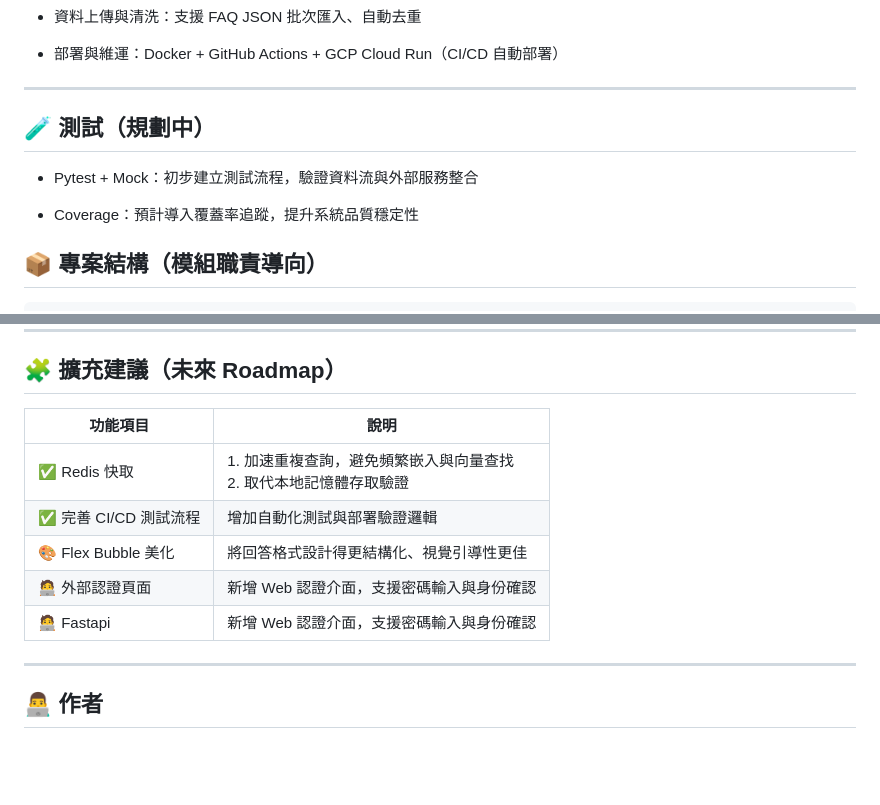
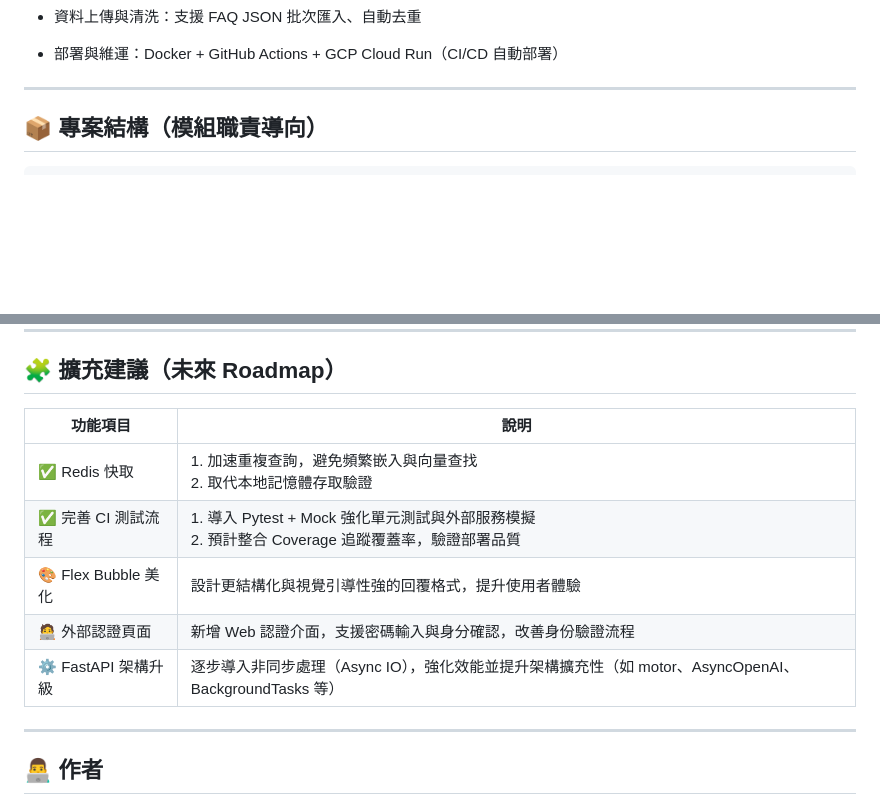
Before and after one commit to AntonShih/restaurant_RAG_new, a Markdown page: README.md, 2 parts joined by grey strips. Rendered like a GitHub page; blank space fills up the shorter version.

Commit message:
技術框架

```diff
--- a/README.md
+++ b/README.md
@@ -36,10 +36,6 @@
  - 部署與維運：Docker + GitHub Actions + GCP Cloud Run（CI/CD 自動部署）
 
 ---
-## 🧪 測試（規劃中）
- - Pytest + Mock：初步建立測試流程，驗證資料流與外部服務整合
-
- - Coverage：預計導入覆蓋率追蹤，提升系統品質穩定性
 
 ## 📦 專案結構（模組職責導向）
 
@@ -156,13 +152,13 @@ docker push asia-east1-docker.pkg.dev/YOUR_PROJECT_ID/your-repo/line-rag-bot
 
 ## 🧩 擴充建議（未來 Roadmap）
 
-| 功能項目         | 說明                                                                 |
-|------------------|----------------------------------------------------------------------|
-| ✅ Redis 快取     | 1. 加速重複查詢，避免頻繁嵌入與向量查找<br>2. 取代本地記憶體存取驗證          |
-| ✅ 完善 CI/CD 測試流程 | 增加自動化測試與部署驗證邏輯                                                 |
-| 🎨 Flex Bubble 美化 | 將回答格式設計得更結構化、視覺引導性更佳                                         |
-| 🧑‍💻 外部認證頁面   | 新增 Web 認證介面，支援密碼輸入與身份確認                                         |
-| 🧑‍💻 Fastapi   | 新增 Web 認證介面，支援密碼輸入與身份確認                                         |
+| 功能項目             | 說明                                                                                   |
+|----------------------|----------------------------------------------------------------------------------------|
+| ✅ Redis 快取         | 1. 加速重複查詢，避免頻繁嵌入與向量查找<br>2. 取代本地記憶體存取驗證                                       |
+| ✅ 完善 CI 測試流程   | 1. 導入 Pytest + Mock 強化單元測試與外部服務模擬<br>2. 預計整合 Coverage 追蹤覆蓋率，驗證部署品質               |
+| 🎨 Flex Bubble 美化   | 設計更結構化與視覺引導性強的回覆格式，提升使用者體驗                                                    |
+| 🧑‍💻 外部認證頁面     | 新增 Web 認證介面，支援密碼輸入與身分確認，改善身份驗證流程                                              |
+| ⚙️ FastAPI 架構升級   | 逐步導入非同步處理（Async IO），強化效能並提升架構擴充性（如 motor、AsyncOpenAI、BackgroundTasks 等）         |
 
 ---
 
```
